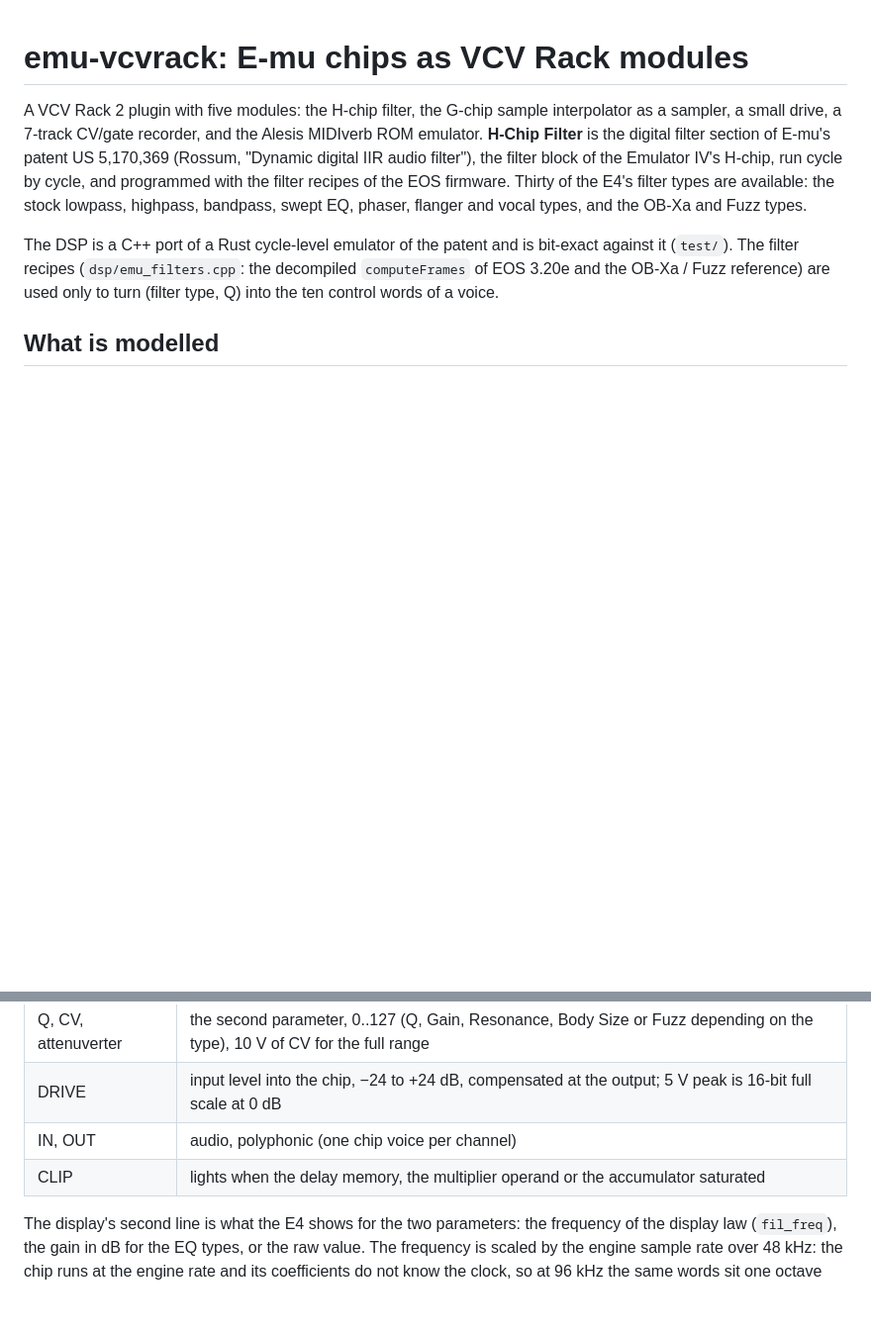
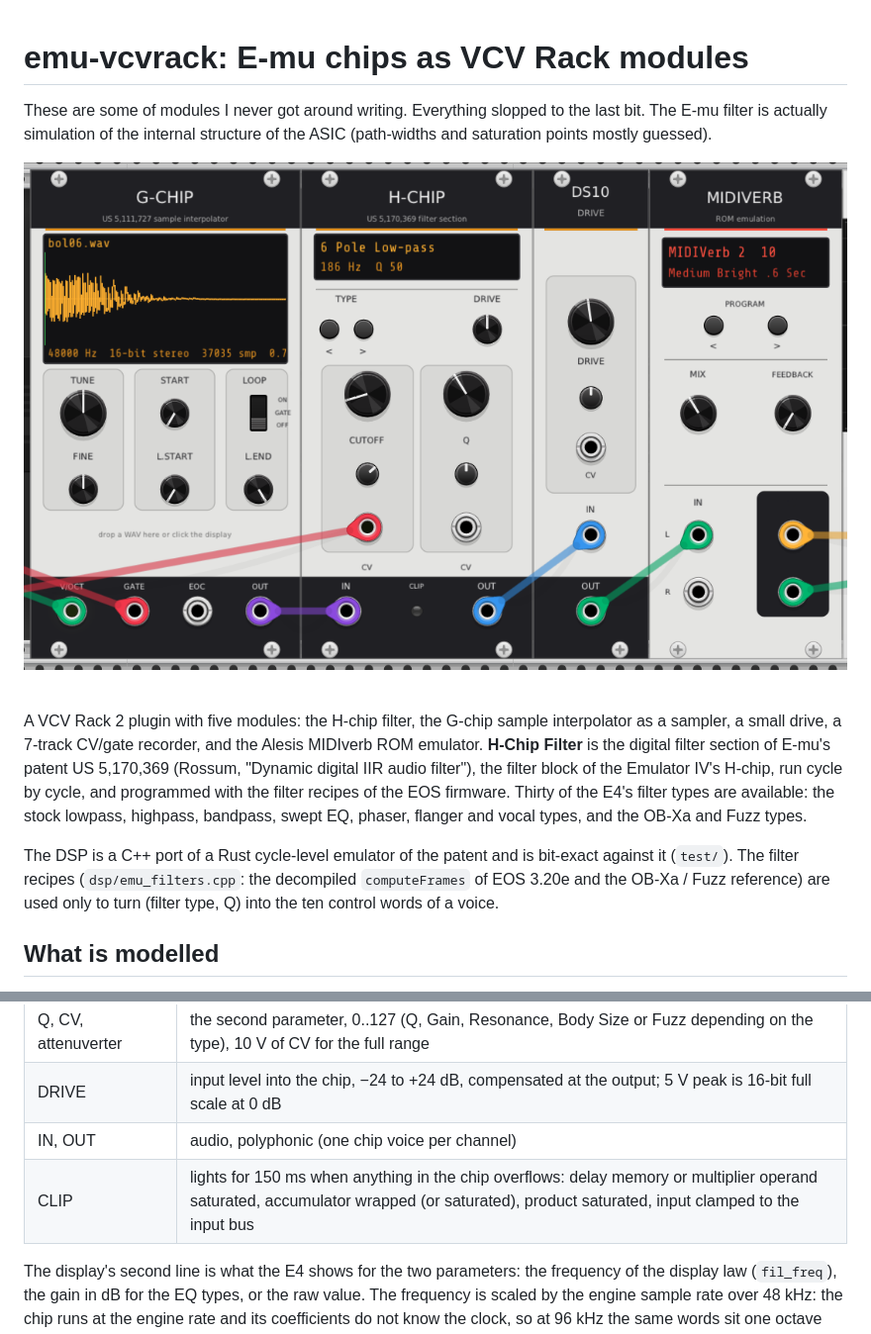
Before and after one commit to ds10fan/emu-vcvrack, a Markdown page: README.md, 2 parts joined by grey strips. Shown at 99% size. Drawn GitHub-style; pictures changed too: docs/screenshot.png (added); blank space fills up the shorter version.

```diff
--- a/README.md
+++ b/README.md
@@ -1,4 +1,12 @@
 # emu-vcvrack: E-mu chips as VCV Rack modules
+
+These are some of modules I never got around writing. Everything slopped to the last bit. The
+E-mu filter is actually simulation of the internal structure of the ASIC (path-widths and
+saturation points mostly guessed).
+
+![G-Chip, H-Chip, DS10 Drive and MidiVerb in VCV Rack](docs/screenshot.png)
+
+<br>
 
 A VCV Rack 2 plugin with five modules: the H-chip filter, the G-chip sample interpolator as a
 sampler, a small drive, a 7-track CV/gate recorder, and the Alesis MIDIverb ROM emulator. **H-Chip Filter** is the digital filter section of E-mu's
@@ -53,7 +61,7 @@ more parameters than the module has controls for.
 | Q, CV, attenuverter | the second parameter, 0..127 (Q, Gain, Resonance, Body Size or Fuzz depending on the type), 10 V of CV for the full range |
 | DRIVE | input level into the chip, −24 to +24 dB, compensated at the output; 5 V peak is 16-bit full scale at 0 dB |
 | IN, OUT | audio, polyphonic (one chip voice per channel) |
-| CLIP | lights when the delay memory, the multiplier operand or the accumulator saturated |
+| CLIP | lights for 150 ms when anything in the chip overflows: delay memory or multiplier operand saturated, accumulator wrapped (or saturated), product saturated, input clamped to the input bus |
 
 The display's second line is what the E4 shows for the two parameters: the frequency of the
 display law (`fil_freq`), the gain in dB for the EQ types, or the raw value. The frequency is
```
Also changed, not shown: 3 other files.
